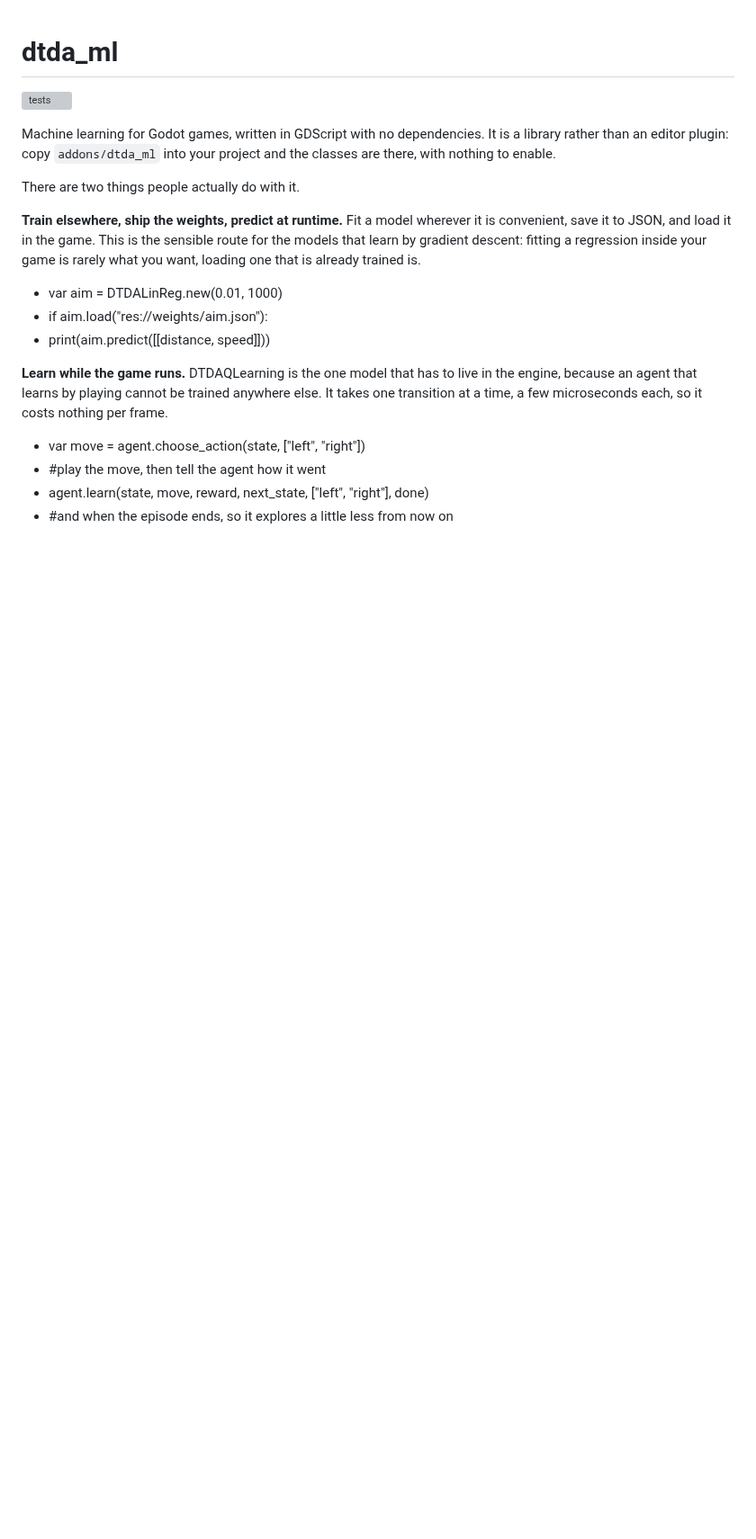
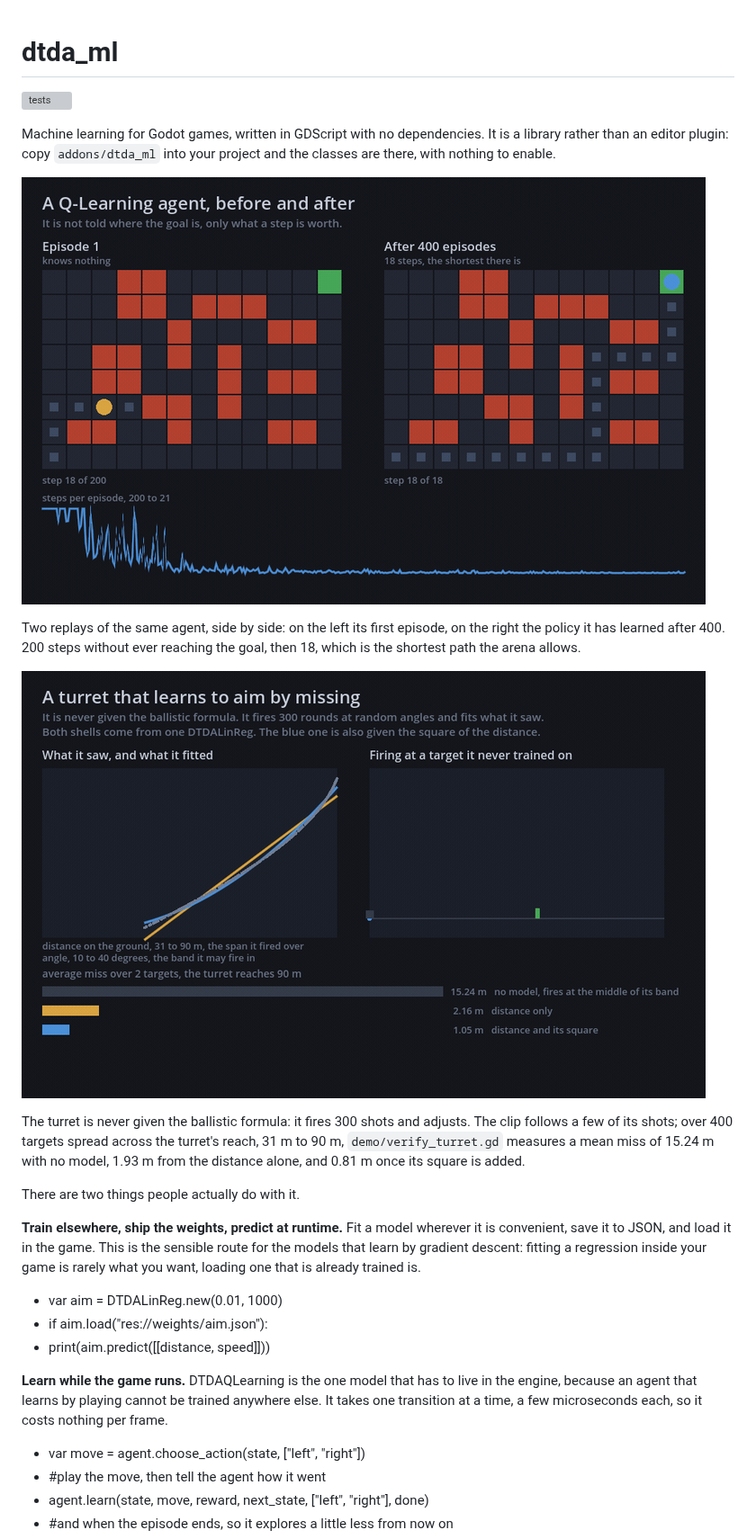
Before and after one commit to dtdagames/dtda_ml, a Markdown page: README.md, the part around the change. Shown at 90% size. Rendered like a GitHub page; pictures changed too: docs/qlearning.gif (added), docs/turret.gif (added); blank space fills up the shorter version; grey boxes are pictures that could not be loaded.

Commit message:
Show the demos in the README instead of describing them
Both demos existed and neither could be seen without cloning the project and
running Godot. A README that opens on what the library is for should show it.

Two GIFs in docs/, referenced by relative path: the Q-Learning agent before
and after four hundred episodes, and the turret fitting its own ballistics.
They go in docs/ and not addons/, which users copy into their own project and
have no reason to carry 400 KB of animation into.

Review caught the caption promising more than the code holds, which is the
seventh time on this file. It read "at a range of 90 m", and 90 m is
range_for(angle_max()), the gun's maximum reach - the targets are spread from
31 m to 90 m. True in its words and wrong in what a reader takes from it,
since 0.81 m of error at maximum range is the flattering reading.

verify_turret.gd now prints both bounds, and the caption quotes that line
rather than a number written by hand. The low bound comes from an execution
of range_for(angle_min()), not from arithmetic in a comment.

One more thing the GIF itself made necessary: the last frame of turret.gif
shows a running average over four targets, 1.64 and 0.60, not the four
hundred of verify_turret.gd, 1.93 and 0.81. The caption attributes its
figures to the checker rather than to what is on screen.

No file under addons/ or tests/ is touched. 522 assertions, green on 4.3.

Co-Authored-By: Claude Opus 5 <noreply@anthropic.com>

```diff
--- a/README.md
+++ b/README.md
@@ -2,6 +2,14 @@
 [![tests](https://github.com/dtdagames/dtda_ml/actions/workflows/tests.yml/badge.svg)](https://github.com/dtdagames/dtda_ml/actions/workflows/tests.yml)
 
 Machine learning for Godot games, written in GDScript with no dependencies. It is a library rather than an editor plugin: copy `addons/dtda_ml` into your project and the classes are there, with nothing to enable.
+
+![Q-Learning: the same agent before and after training](docs/qlearning.gif)
+
+Two replays of the same agent, side by side: on the left its first episode, on the right the policy it has learned after 400. 200 steps without ever reaching the goal, then 18, which is the shortest path the arena allows.
+
+![A turret learning to aim from its own shots](docs/turret.gif)
+
+The turret is never given the ballistic formula: it fires 300 shots and adjusts. The clip follows a few of its shots; over 400 targets spread across the turret's reach, 31 m to 90 m, `demo/verify_turret.gd` measures a mean miss of 15.24 m with no model, 1.93 m from the distance alone, and 0.81 m once its square is added.
 
 There are two things people actually do with it.
 
```
Also changed, not shown: 1 other file.
